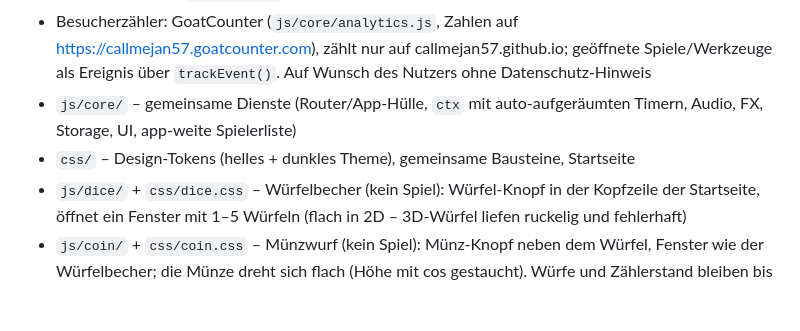
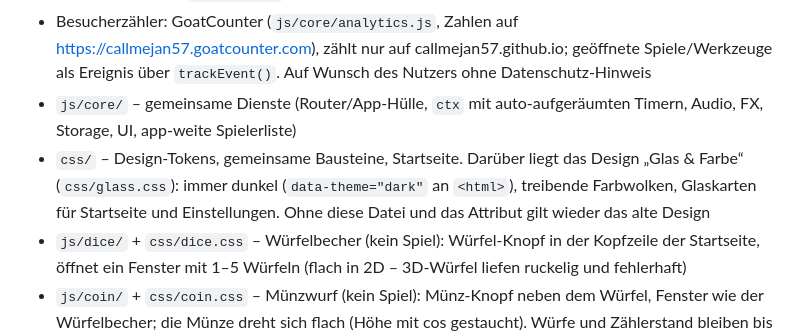
Before and after one commit to CallMeJan57/partykiste, a Markdown page: CLAUDE.md, the part around the change. GitHub-like rendering; blank space fills up the shorter version.

Commit message:
CLAUDE.md: Glas-Design beschrieben
Co-Authored-By: Claude Opus 5.5 <noreply@anthropic.com>

```diff
--- a/CLAUDE.md
+++ b/CLAUDE.md
@@ -16,7 +16,7 @@ Lokal starten: `python3 tools/serve.py` (wie `python3 -m http.server 8000`, aber
 - Partyabend (optional, `js/games/partyabend/` mit `hidden: true` – nicht in der Spieleliste, Knopf auf der Startseite): Teams spielen mehrere Spiele hintereinander und bekommen Platzpunkte. Stand in `js/core/party.js`; Spiele mit Teammodus erzwingen Teams per `isPartyGame(id)` und rufen auf dem Endbildschirm `partyFinish(root, id, scores)` auf (Knopf „Weiter zum Partyabend“). Neue Teamspiele dort in `PARTY_GAMES` eintragen
 - Besucherzähler: GoatCounter (`js/core/analytics.js`, Zahlen auf https://callmejan57.goatcounter.com), zählt nur auf callmejan57.github.io; geöffnete Spiele/Werkzeuge als Ereignis über `trackEvent()`. Auf Wunsch des Nutzers ohne Datenschutz-Hinweis
 - `js/core/` – gemeinsame Dienste (Router/App-Hülle, `ctx` mit auto-aufgeräumten Timern, Audio, FX, Storage, UI, app-weite Spielerliste)
-- `css/` – Design-Tokens (helles + dunkles Theme), gemeinsame Bausteine, Startseite
+- `css/` – Design-Tokens, gemeinsame Bausteine, Startseite. Darüber liegt das Design „Glas & Farbe“ (`css/glass.css`): immer dunkel (`data-theme="dark"` an `<html>`), treibende Farbwolken, Glaskarten für Startseite und Einstellungen. Ohne diese Datei und das Attribut gilt wieder das alte Design
 - `js/dice/` + `css/dice.css` – Würfelbecher (kein Spiel): Würfel-Knopf in der Kopfzeile der Startseite, öffnet ein Fenster mit 1–5 Würfeln (flach in 2D – 3D-Würfel liefen ruckelig und fehlerhaft)
 - `js/coin/` + `css/coin.css` – Münzwurf (kein Spiel): Münz-Knopf neben dem Würfel, Fenster wie der Würfelbecher; die Münze dreht sich flach (Höhe mit cos gestaucht). Würfe und Zählerstand bleiben bis zum Neuladen der App
 - `js/finger/` + `css/finger.css` – Finger-Auswahl (kein Spiel): Knopf neben der Münze, Vollbild; alle legen einen Finger auf (Pointer Events, mehrere gleichzeitig), nach kurzer Ruhe wird 1 oder 2 gewählt oder in 2 Teams geteilt
```
